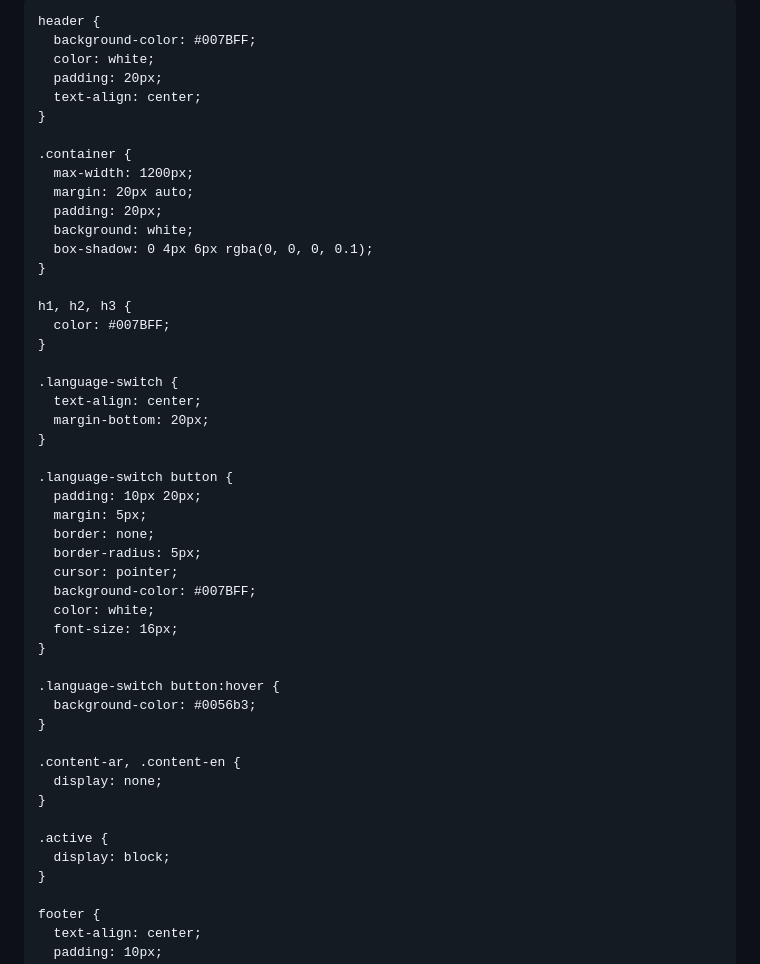
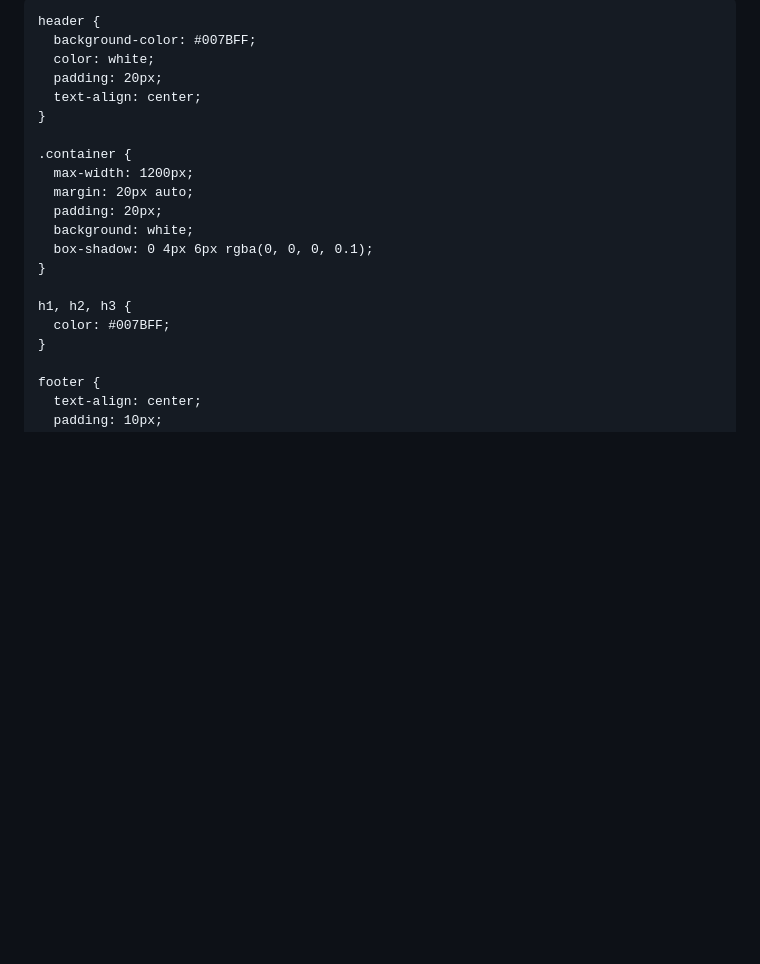
Before and after one commit to pr-mah99/video_surveillance_django_flutter, a Markdown page: README.md, the part around one of its changes. GitHub-like rendering; blank space fills up the shorter version.

```diff
--- a/README.md
+++ b/README.md
@@ -3,7 +3,8 @@
 <head>
   <meta charset="UTF-8">
   <meta name="viewport" content="width=device-width, initial-scale=1.0">
-  <title>Video Surveillance Project</title>
+  <title>مشروع مراقبة الفيديو</title>
+  <!-- Title in English: Video Surveillance Project -->
   <style>
     body {
       font-family: Arial, sans-serif;
@@ -12,6 +13,7 @@
       background-color: #f4f4f9;
       color: #333;
       line-height: 1.6;
+      direction: rtl; /* Right-to-left for Arabic */
     }
 
     header {
@@ -31,34 +33,6 @@
 
     h1, h2, h3 {
       color: #007BFF;
-    }
-
-    .language-switch {
-      text-align: center;
-      margin-bottom: 20px;
-    }
-
-    .language-switch button {
-      padding: 10px 20px;
-      margin: 5px;
-      border: none;
-      border-radius: 5px;
-      cursor: pointer;
-      background-color: #007BFF;
-      color: white;
-      font-size: 16px;
-    }
-
-    .language-switch button:hover {
-      background-color: #0056b3;
-    }
-
-    .content-ar, .content-en {
-      display: none;
-    }
-
-    .active {
-      display: block;
     }
 
     footer {
```
Also changed, not shown: other parts of README.md (+36 -89 lines).
